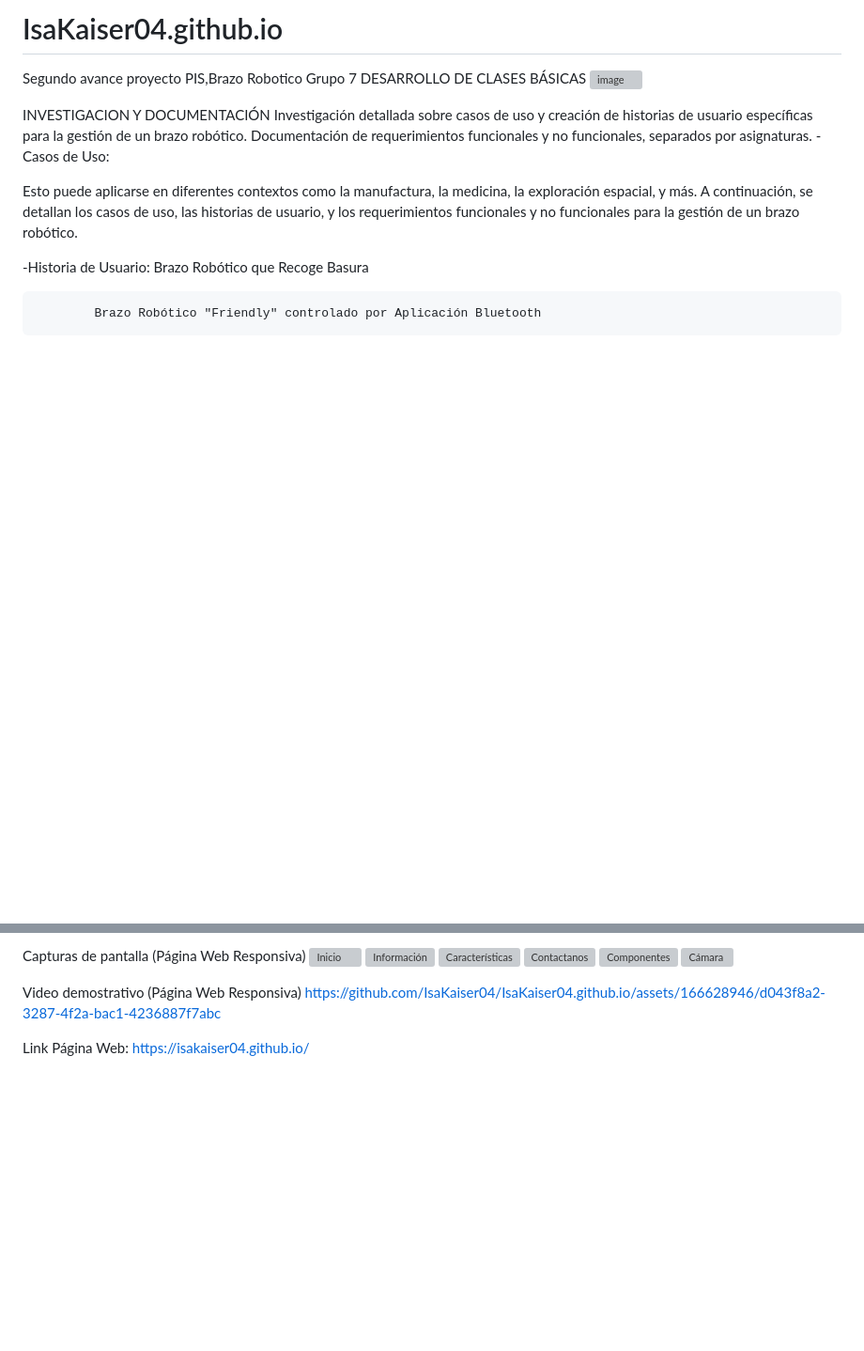
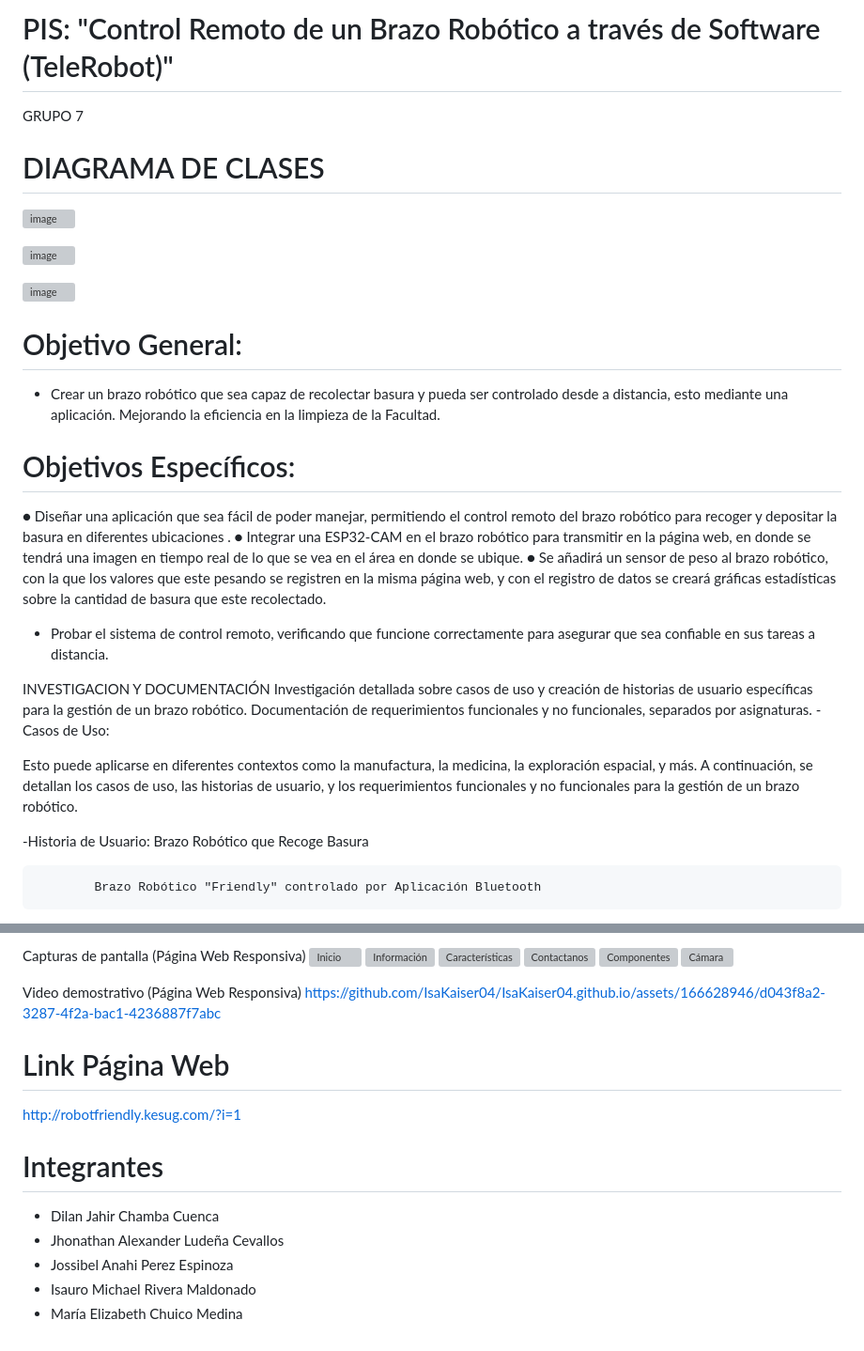
Before and after one commit to IsaKaiser04/IsaKaiser04.github.io, a Markdown page: README.md, 2 parts joined by grey strips. Shown at 94% size. GitHub-like rendering; blank space fills up the shorter version; grey boxes are pictures that could not be loaded.

```diff
--- a/README.md
+++ b/README.md
@@ -1,7 +1,29 @@
-# IsaKaiser04.github.io
-Segundo avance proyecto PIS,Brazo Robotico Grupo 7
-DESARROLLO DE CLASES BÁSICAS
+# PIS: "Control Remoto de un Brazo Robótico a través de Software (TeleRobot)"
+GRUPO 7
+
+# DIAGRAMA DE CLASES
+
+![image](https://github.com/user-attachments/assets/b1c7310a-61de-4ce8-97ab-0084bff5c055)
+
+![image](https://github.com/user-attachments/assets/051ab4ad-ffed-40c1-8765-c6b5b42b1722)
+
 ![image](https://github.com/IsaKaiser04/IsaKaiser04.github.io/assets/166523218/79ee2834-2083-40e5-9cc6-b6ec7d37666c)
+
+# Objetivo General:
+* Crear un brazo robótico que sea capaz de recolectar basura y pueda ser
+controlado desde a distancia, esto mediante una aplicación. Mejorando la
+eficiencia en la limpieza de la Facultad.
+# Objetivos Específicos:
+● Diseñar una aplicación que sea fácil de poder manejar, permitiendo el control remoto
+del brazo robótico para recoger y depositar la basura en diferentes ubicaciones .
+● Integrar una ESP32-CAM en el brazo robótico para transmitir en la página web, en
+donde se tendrá una imagen en tiempo real de lo que se vea en el área en donde se
+ubique.
+● Se añadirá un sensor de peso al brazo robótico, con la que los valores que este pesando
+se registren en la misma página web, y con el registro de datos se creará gráficas
+estadísticas sobre la cantidad de basura que este recolectado.
+* Probar el sistema de control remoto, verificando que funcione correctamente para
+asegurar que sea confiable en sus tareas a distancia.
 
 INVESTIGACION Y DOCUMENTACIÓN
 Investigación detallada sobre casos de uso y creación de historias de usuario específicas para la gestión de un brazo robótico.
@@ -43,4 +65,11 @@ Capturas de pantalla (Página Web Responsiva)
 Video demostrativo (Página Web Responsiva)
 https://github.com/IsaKaiser04/IsaKaiser04.github.io/assets/166628946/d043f8a2-3287-4f2a-bac1-4236887f7abc
 
-Link Página Web: https://isakaiser04.github.io/
+# Link Página Web
+http://robotfriendly.kesug.com/?i=1
+# Integrantes
+* Dilan Jahir Chamba Cuenca
+* Jhonathan Alexander Ludeña Cevallos
+* Jossibel Anahi Perez Espinoza
+* Isauro Michael Rivera Maldonado
+* María Elizabeth Chuico Medina
```
